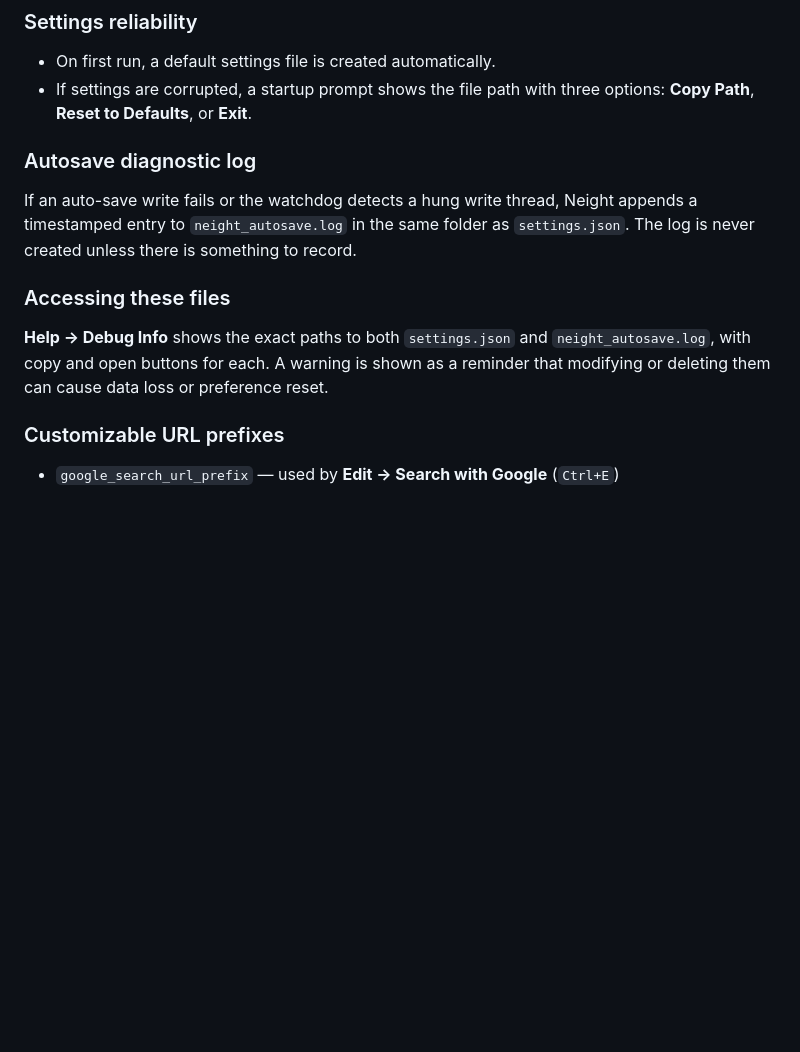
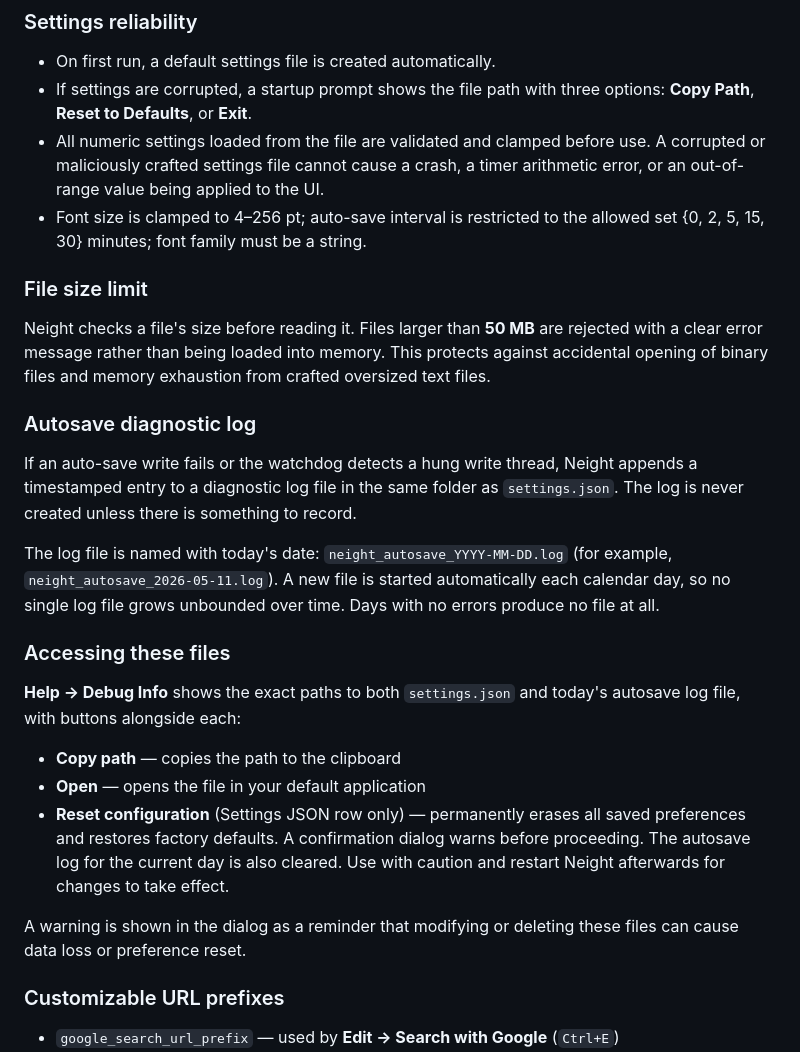
Before and after one commit to venkatarangan/neight, a Markdown page: README.md, the part around the change printed below. GitHub-like rendering; blank space fills up the shorter version.

```diff
--- a/README.md
+++ b/README.md
@@ -397,14 +458,28 @@ Neight creates and updates `settings.json` automatically.
 
 - On first run, a default settings file is created automatically.
 - If settings are corrupted, a startup prompt shows the file path with three options: **Copy Path**, **Reset to Defaults**, or **Exit**.
+- All numeric settings loaded from the file are validated and clamped before use. A corrupted or maliciously crafted settings file cannot cause a crash, a timer arithmetic error, or an out-of-range value being applied to the UI.
+- Font size is clamped to 4–256 pt; auto-save interval is restricted to the allowed set {0, 2, 5, 15, 30} minutes; font family must be a string.
+
+### File size limit
+
+Neight checks a file's size before reading it. Files larger than **50 MB** are rejected with a clear error message rather than being loaded into memory. This protects against accidental opening of binary files and memory exhaustion from crafted oversized text files.
 
 ### Autosave diagnostic log
 
-If an auto-save write fails or the watchdog detects a hung write thread, Neight appends a timestamped entry to `neight_autosave.log` in the same folder as `settings.json`. The log is never created unless there is something to record.
+If an auto-save write fails or the watchdog detects a hung write thread, Neight appends a timestamped entry to a diagnostic log file in the same folder as `settings.json`. The log is never created unless there is something to record.
+
+The log file is named with today's date: `neight_autosave_YYYY-MM-DD.log` (for example, `neight_autosave_2026-05-11.log`). A new file is started automatically each calendar day, so no single log file grows unbounded over time. Days with no errors produce no file at all.
 
 ### Accessing these files
 
-**Help → Debug Info** shows the exact paths to both `settings.json` and `neight_autosave.log`, with copy and open buttons for each. A warning is shown as a reminder that modifying or deleting them can cause data loss or preference reset.
+**Help → Debug Info** shows the exact paths to both `settings.json` and today's autosave log file, with buttons alongside each:
+
+- **Copy path** — copies the path to the clipboard
+- **Open** — opens the file in your default application
+- **Reset configuration** (Settings JSON row only) — permanently erases all saved preferences and restores factory defaults. A confirmation dialog warns before proceeding. The autosave log for the current day is also cleared. Use with caution and restart Neight afterwards for changes to take effect.
+
+A warning is shown in the dialog as a reminder that modifying or deleting these files can cause data loss or preference reset.
 
 ### Customizable URL prefixes
 
```
Also changed, not shown: other parts of README.md (+65 -4 lines), social-preview-neight.png, 5 other files.
